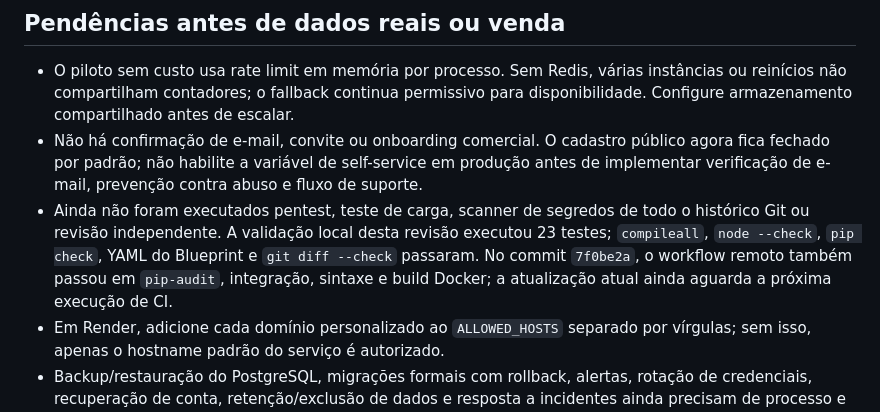
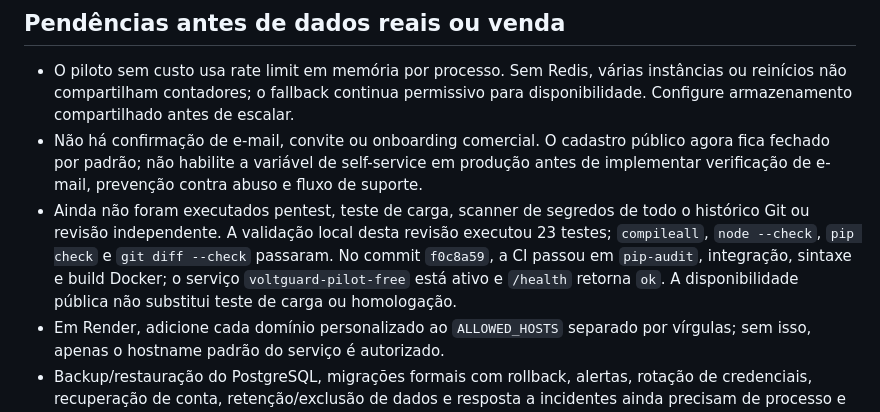
Before and after one commit to CHAMADOSTJSP/Hitech-VoltGuard, a Markdown page: SECURITY_REVIEW.md, the part around the change. GitHub-like rendering.

Commit message:
Record passing commercial pilot validation

```diff
--- a/SECURITY_REVIEW.md
+++ b/SECURITY_REVIEW.md
@@ -30,7 +30,7 @@ Revisão do código e das dependências do branch `codex/commercial-readiness-au
 
 - O piloto sem custo usa rate limit em memória por processo. Sem Redis, várias instâncias ou reinícios não compartilham contadores; o fallback continua permissivo para disponibilidade. Configure armazenamento compartilhado antes de escalar.
 - Não há confirmação de e-mail, convite ou onboarding comercial. O cadastro público agora fica fechado por padrão; não habilite a variável de self-service em produção antes de implementar verificação de e-mail, prevenção contra abuso e fluxo de suporte.
-- Ainda não foram executados pentest, teste de carga, scanner de segredos de todo o histórico Git ou revisão independente. A validação local desta revisão executou 23 testes; `compileall`, `node --check`, `pip check`, YAML do Blueprint e `git diff --check` passaram. No commit `7f0be2a`, o workflow remoto também passou em `pip-audit`, integração, sintaxe e build Docker; a atualização atual ainda aguarda a próxima execução de CI.
+- Ainda não foram executados pentest, teste de carga, scanner de segredos de todo o histórico Git ou revisão independente. A validação local desta revisão executou 23 testes; `compileall`, `node --check`, `pip check` e `git diff --check` passaram. No commit `f0c8a59`, a CI passou em `pip-audit`, integração, sintaxe e build Docker; o serviço `voltguard-pilot-free` está ativo e `/health` retorna `ok`. A disponibilidade pública não substitui teste de carga ou homologação.
 - Em Render, adicione cada domínio personalizado ao `ALLOWED_HOSTS` separado por vírgulas; sem isso, apenas o hostname padrão do serviço é autorizado.
 - Backup/restauração do PostgreSQL, migrações formais com rollback, alertas, rotação de credenciais, recuperação de conta, retenção/exclusão de dados e resposta a incidentes ainda precisam de processo e validação operacional.
 - A telemetria Modbus ainda precisa ser validada com o modelo/firmware do medidor em laboratório. Não conecte esta aplicação a funções de comando, proteção ou intertravamento e não declare conformidade NR-10, IEC 62443 ou LGPD com base nesta revisão.
```
